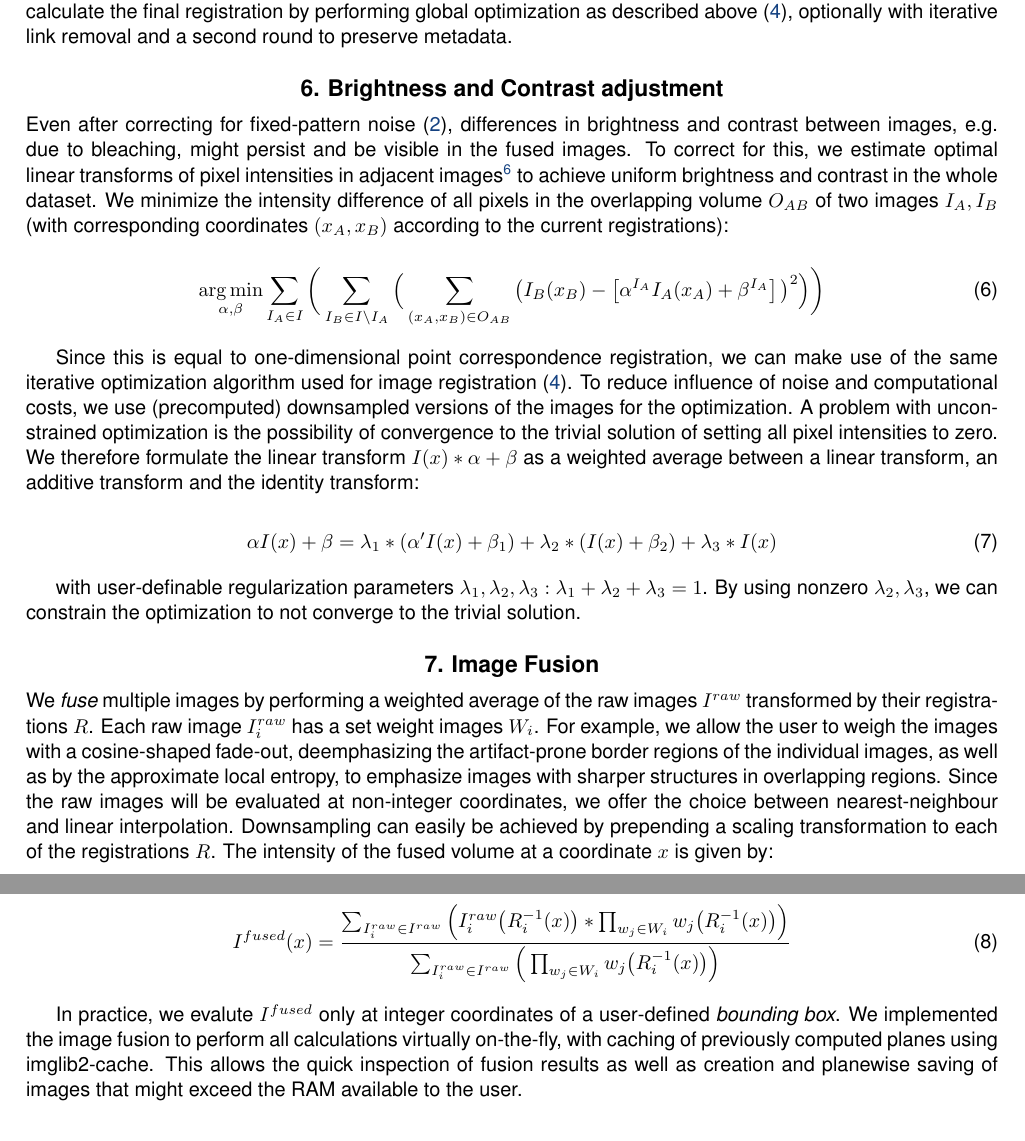
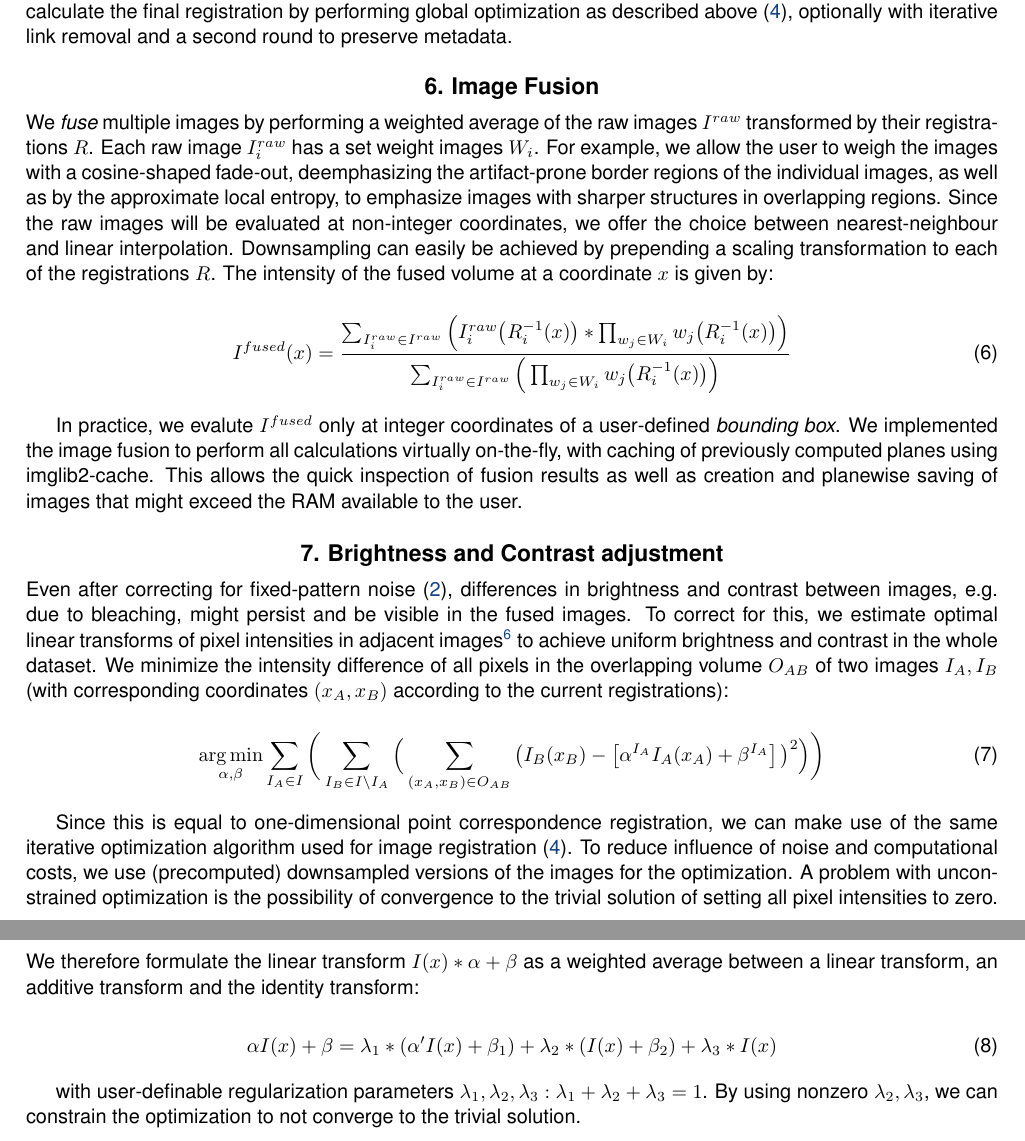
Before and after one commit to PreibischLab/bigstitcher-paper, a LaTeX paper (supplement/supplement.tex, which reads supplement/supplementary-methods.tex): two parts of pages 20 and 21 of 22, joined at a grey line, cut so that both start at the same text. Compiled offline with pdfLaTeX.

Commit message:
updated order to reflect order in the main text (a must)

```diff
--- a/supplement/supplementary-methods.tex
+++ b/supplement/supplementary-methods.tex
@@ -137,6 +137,18 @@ For MultiView registration, e.g. registration of angles or time series stabliliz
 
 Pairwise point correspondences can either be established by descriptor matching followed by RANSAC outlier removal, a modified version of the iterative closest point (ICP) algorithm or by simply matching the center of mass of the point clouds of both images (note that in this case the registration will be constrained to be a translation). Using the link graph $(V,C)$ and pairwise point correspondences $P_{ij}$ established thus, we calculate the final registration by performing global optimization as described above (\ref{ssec:globalopt}), optionally with iterative link removal and a second round to preserve metadata.
 
+\section{Image Fusion}
+\label{sec:fusion}
+
+We \emph{fuse} multiple images by performing a weighted average of the raw images $I^{raw}$ transformed by their registrations $R$. Each raw image $I^{raw}_i$ has a set weight images $W_i$. For example, we allow the user to weigh the images with a cosine-shaped fade-out, deemphasizing the artifact-prone border regions of the individual images, as well as by the approximate local entropy, to emphasize images with sharper structures in overlapping regions. Since the raw images will be evaluated at non-integer coordinates, we offer the choice between nearest-neighbour and linear interpolation. Downsampling can easily be achieved by prepending a scaling transformation to each of the registrations $R$. The intensity of the fused volume at a coordinate $x$ is given by:
+
+\begin{equation}
+\label{eq:fusion-eq1}
+I^{fused}(x) ={ \frac{  \sum_{ I^{raw}_i \in I^{raw}} \Big(I^{raw}_i\big(R_i^{-1}(x)\big) * \prod_{w_j \in W_i}{w_j\big(R_i^{-1}(x)\big)\Big)}}{ \sum_{I^{raw}_i \in I^{raw}}\Big( \prod_{w_j \in W_i}{w_j\big(R_i^{-1}(x)\big)\Big)}}}
+\end{equation}
+
+In practice, we evalute $I^{fused}$ only at integer coordinates of a user-defined \emph{bounding box}. We implemented the image fusion to perform all calculations virtually on-the-fly, with caching of previously computed planes using imglib2-cache. This allows the quick inspection of fusion results as well as creation and planewise saving of images that might exceed the RAM available to the user.
+
 \section{Brightness and Contrast adjustment}
 \label{sec:brightness-adjust}
 
@@ -156,18 +168,6 @@ Since this is equal to one-dimensional point correspondence registration, we can
 
 with user-definable regularization parameters $\lambda_1, \lambda_2, \lambda_3: \lambda_1+ \lambda_2+\lambda_3 = 1$. By using nonzero $\lambda_2, \lambda_3$, we can constrain the optimization to not converge to the trivial solution.
 
-\section{Image Fusion}
-\label{sec:fusion}
-
-We \emph{fuse} multiple images by performing a weighted average of the raw images $I^{raw}$ transformed by their registrations $R$. Each raw image $I^{raw}_i$ has a set weight images $W_i$. For example, we allow the user to weigh the images with a cosine-shaped fade-out, deemphasizing the artifact-prone border regions of the individual images, as well as by the approximate local entropy, to emphasize images with sharper structures in overlapping regions. Since the raw images will be evaluated at non-integer coordinates, we offer the choice between nearest-neighbour and linear interpolation. Downsampling can easily be achieved by prepending a scaling transformation to each of the registrations $R$. The intensity of the fused volume at a coordinate $x$ is given by:
-
-\begin{equation}
-\label{eq:fusion-eq1}
-I^{fused}(x) ={ \frac{  \sum_{ I^{raw}_i \in I^{raw}} \Big(I^{raw}_i\big(R_i^{-1}(x)\big) * \prod_{w_j \in W_i}{w_j\big(R_i^{-1}(x)\big)\Big)}}{ \sum_{I^{raw}_i \in I^{raw}}\Big( \prod_{w_j \in W_i}{w_j\big(R_i^{-1}(x)\big)\Big)}}}
-\end{equation}
-
-In practice, we evalute $I^{fused}$ only at integer coordinates of a user-defined \emph{bounding box}. We implemented the image fusion to perform all calculations virtually on-the-fly, with caching of previously computed planes using imglib2-cache. This allows the quick inspection of fusion results as well as creation and planewise saving of images that might exceed the RAM available to the user.
-
 \begin{comment}
 \section{MultiView Deconvolution}
 
```
Also changed, not shown: supplement/supplement.tex (+1 -1 lines).
